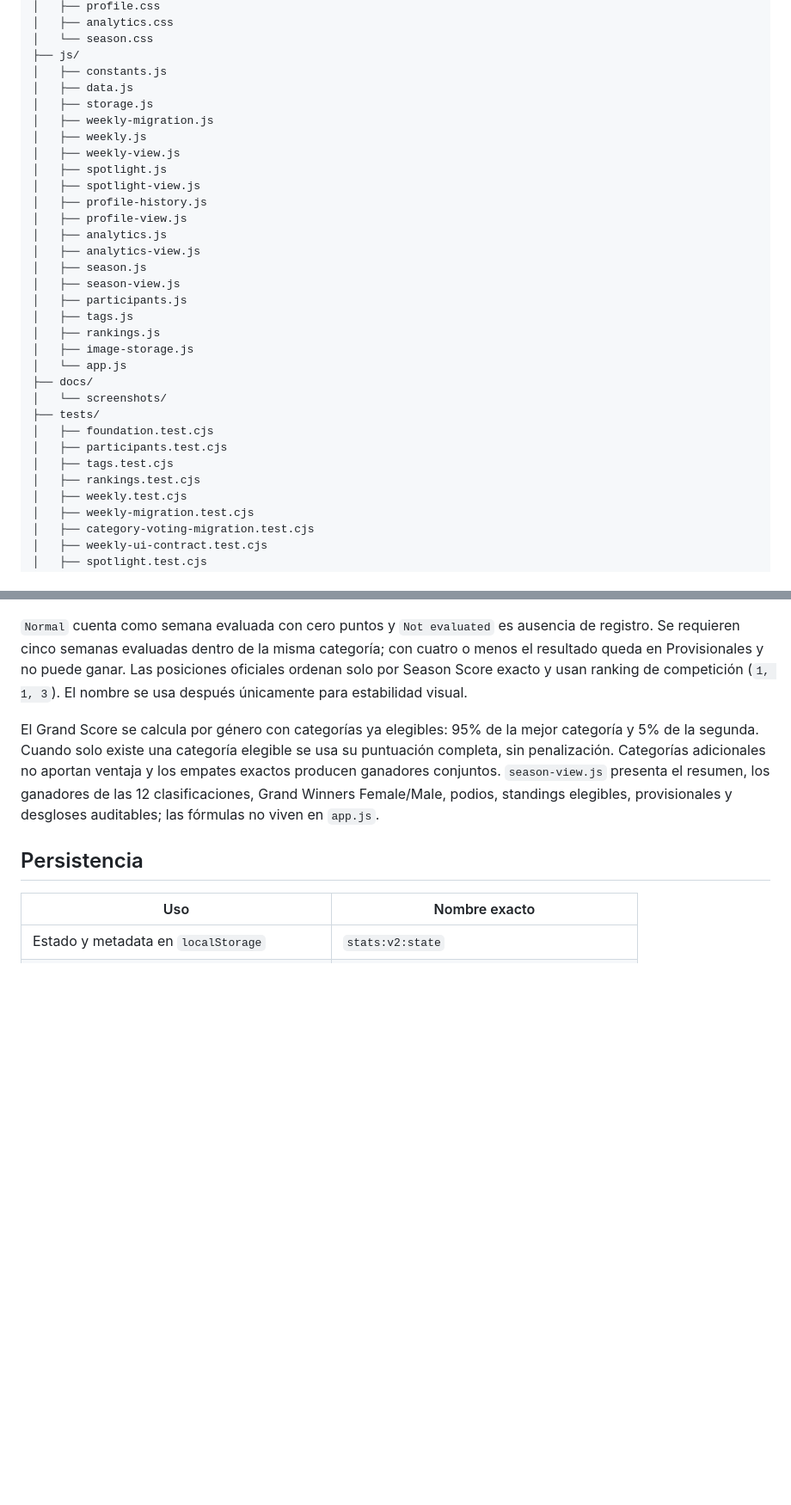
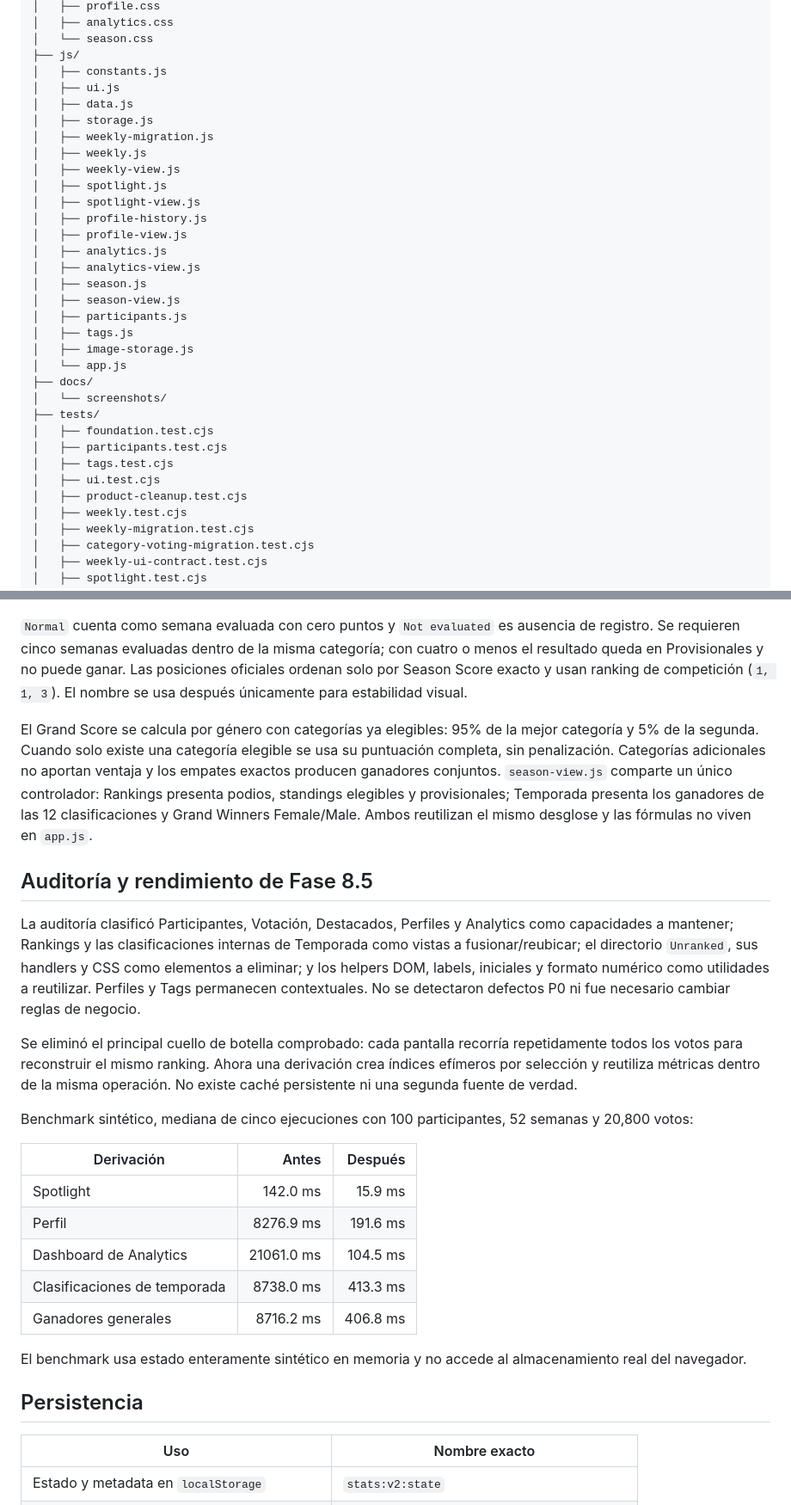
Before and after one commit to MarcosGr14/Stats, a Markdown page: README.md, 2 parts joined by grey strips. Shown at 86% size. Drawn GitHub-style; blank space fills up the shorter version.

```diff
--- a/README.md
+++ b/README.md
@@ -86,6 +86,7 @@ Stats/
 │   └── season.css
 ├── js/
 │   ├── constants.js
+│   ├── ui.js
 │   ├── data.js
 │   ├── storage.js
 │   ├── weekly-migration.js
@@ -101,7 +102,6 @@ Stats/
 │   ├── season-view.js
 │   ├── participants.js
 │   ├── tags.js
-│   ├── rankings.js
 │   ├── image-storage.js
 │   └── app.js
 ├── docs/
@@ -110,7 +110,8 @@ Stats/
 │   ├── foundation.test.cjs
 │   ├── participants.test.cjs
 │   ├── tags.test.cjs
-│   ├── rankings.test.cjs
+│   ├── ui.test.cjs
+│   ├── product-cleanup.test.cjs
 │   ├── weekly.test.cjs
 │   ├── weekly-migration.test.cjs
 │   ├── category-voting-migration.test.cjs
@@ -277,7 +278,25 @@ El Season Score se calcula con precisión completa y se muestra con un decimal:
 
 `Normal` cuenta como semana evaluada con cero puntos y `Not evaluated` es ausencia de registro. Se requieren cinco semanas evaluadas dentro de la misma categoría; con cuatro o menos el resultado queda en Provisionales y no puede ganar. Las posiciones oficiales ordenan solo por Season Score exacto y usan ranking de competición (`1, 1, 3`). El nombre se usa después únicamente para estabilidad visual.
 
-El Grand Score se calcula por género con categorías ya elegibles: 95% de la mejor categoría y 5% de la segunda. Cuando solo existe una categoría elegible se usa su puntuación completa, sin penalización. Categorías adicionales no aportan ventaja y los empates exactos producen ganadores conjuntos. `season-view.js` presenta el resumen, los ganadores de las 12 clasificaciones, Grand Winners Female/Male, podios, standings elegibles, provisionales y desgloses auditables; las fórmulas no viven en `app.js`.
+El Grand Score se calcula por género con categorías ya elegibles: 95% de la mejor categoría y 5% de la segunda. Cuando solo existe una categoría elegible se usa su puntuación completa, sin penalización. Categorías adicionales no aportan ventaja y los empates exactos producen ganadores conjuntos. `season-view.js` comparte un único controlador: Rankings presenta podios, standings elegibles y provisionales; Temporada presenta los ganadores de las 12 clasificaciones y Grand Winners Female/Male. Ambos reutilizan el mismo desglose y las fórmulas no viven en `app.js`.
+
+## Auditoría y rendimiento de Fase 8.5
+
+La auditoría clasificó Participantes, Votación, Destacados, Perfiles y Analytics como capacidades a mantener; Rankings y las clasificaciones internas de Temporada como vistas a fusionar/reubicar; el directorio `Unranked`, sus handlers y CSS como elementos a eliminar; y los helpers DOM, labels, iniciales y formato numérico como utilidades a reutilizar. Perfiles y Tags permanecen contextuales. No se detectaron defectos P0 ni fue necesario cambiar reglas de negocio.
+
+Se eliminó el principal cuello de botella comprobado: cada pantalla recorría repetidamente todos los votos para reconstruir el mismo ranking. Ahora una derivación crea índices efímeros por selección y reutiliza métricas dentro de la misma operación. No existe caché persistente ni una segunda fuente de verdad.
+
+Benchmark sintético, mediana de cinco ejecuciones con 100 participantes, 52 semanas y 20,800 votos:
+
+| Derivación | Antes | Después |
+| --- | ---: | ---: |
+| Spotlight | 142.0 ms | 15.9 ms |
+| Perfil | 8276.9 ms | 191.6 ms |
+| Dashboard de Analytics | 21061.0 ms | 104.5 ms |
+| Clasificaciones de temporada | 8738.0 ms | 413.3 ms |
+| Ganadores generales | 8716.2 ms | 406.8 ms |
+
+El benchmark usa estado enteramente sintético en memoria y no accede al almacenamiento real del navegador.
 
 ## Persistencia
 
```
Also changed, not shown: other parts of README.md (+19 -20 lines).
